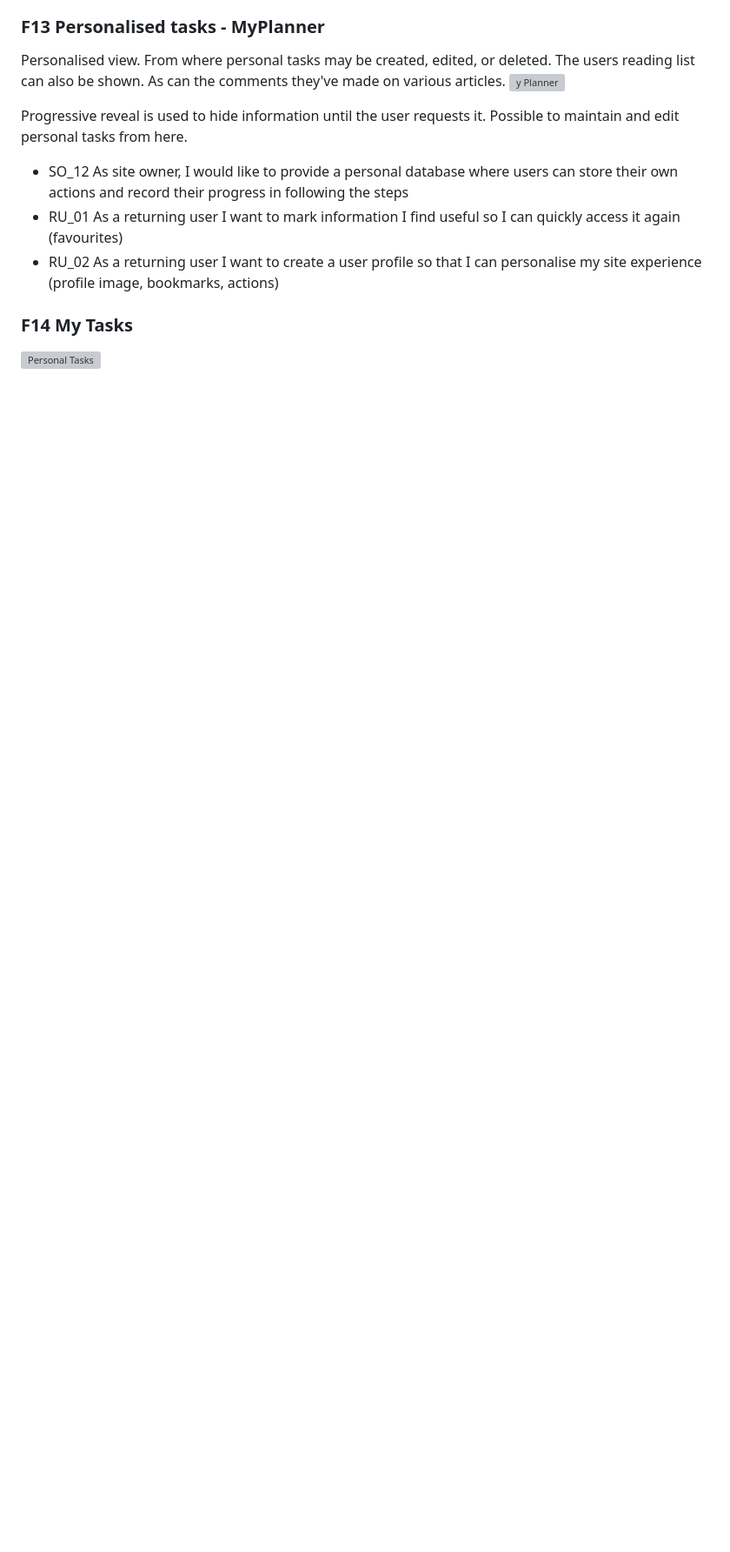
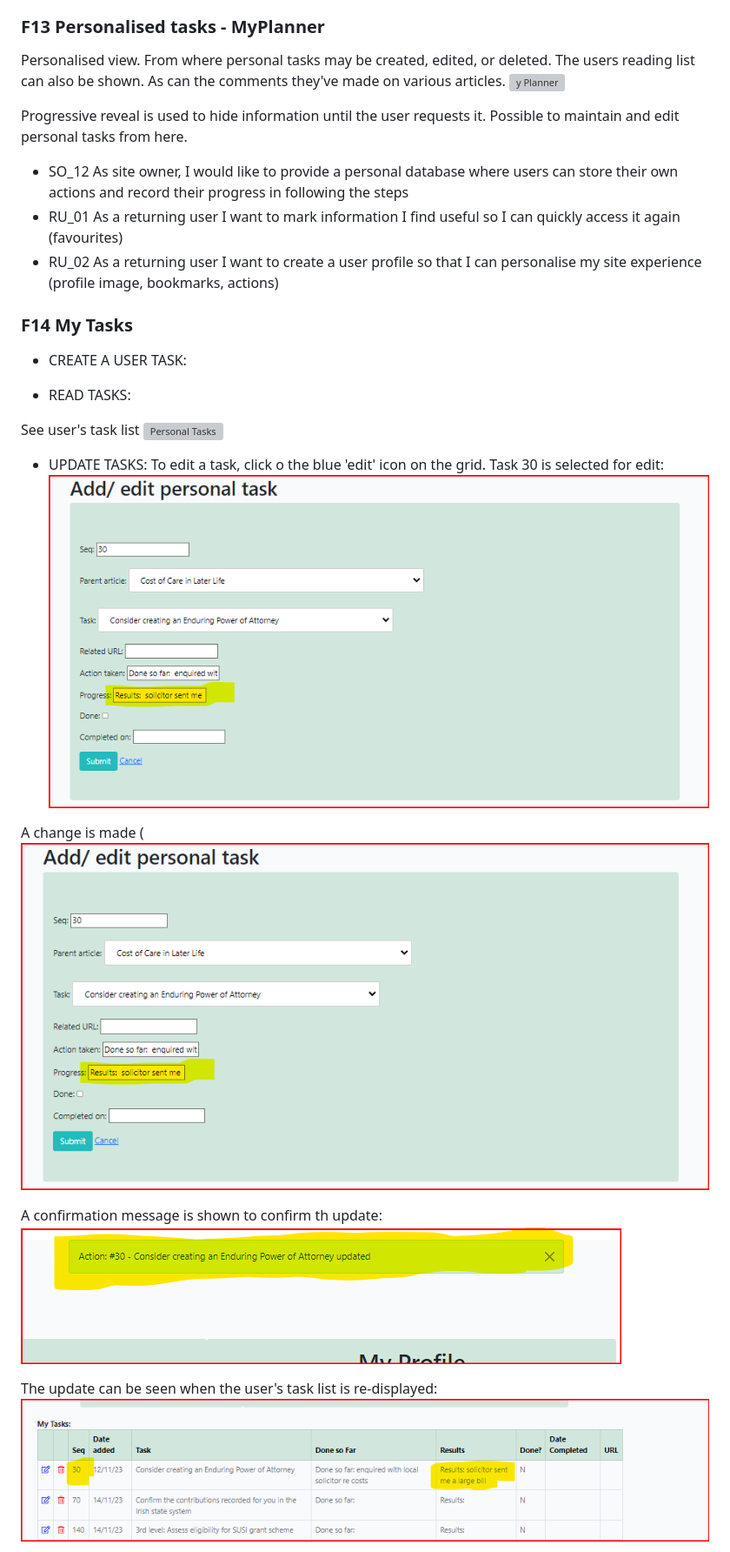
Before and after one commit to StephenWinters95/FLIT_Main_Ste, a Markdown page: README_Features.md, the part around one of its changes. Shown at 87% size. Rendered like a GitHub page; blank space fills up the shorter version; grey boxes are pictures that could not be loaded.

```diff
--- a/README_Features.md
+++ b/README_Features.md
@@ -225,5 +225,25 @@ Possible to maintain and edit personal tasks from here.
 
 ### F14 My Tasks
 
+* CREATE A USER TASK:
 
+
+* READ TASKS:
+
+See user's task list
 ![Personal Tasks](./django_financial_planner/docs/readme_images/f14-my-tasks.png?raw=true "My Tasks")
+
+* UPDATE TASKS:
+To edit a task, click o the blue 'edit' icon on the grid.  Task 30 is selected for edit:
+![Personal Tasks - edit](./django_financial_planner/docs/readme_images/f14-my-tasks-update.png?raw=true "My Tasks - edit")
+
+A change is made (
+![Personal Tasks - update](./django_financial_planner/docs/readme_images/f14-my-tasks-update.png?raw=true "My Tasks - update")
+
+A confirmation message is shown to confirm th update:
+![Personal Tasks - update confirm](./django_financial_planner/docs/readme_images/f14-my-tasks-update-message.png?raw=true "My Tasks - update confirmed")
+
+The update can be seen when the user's task list is re-displayed:
+![Personal Tasks - updated](./django_financial_planner/docs/readme_images/f14-my-tasks-updated.png?raw=true "My Tasks - updated")
+
+
```
Also changed, not shown: other parts of README_Features.md (+39 -0 lines).
